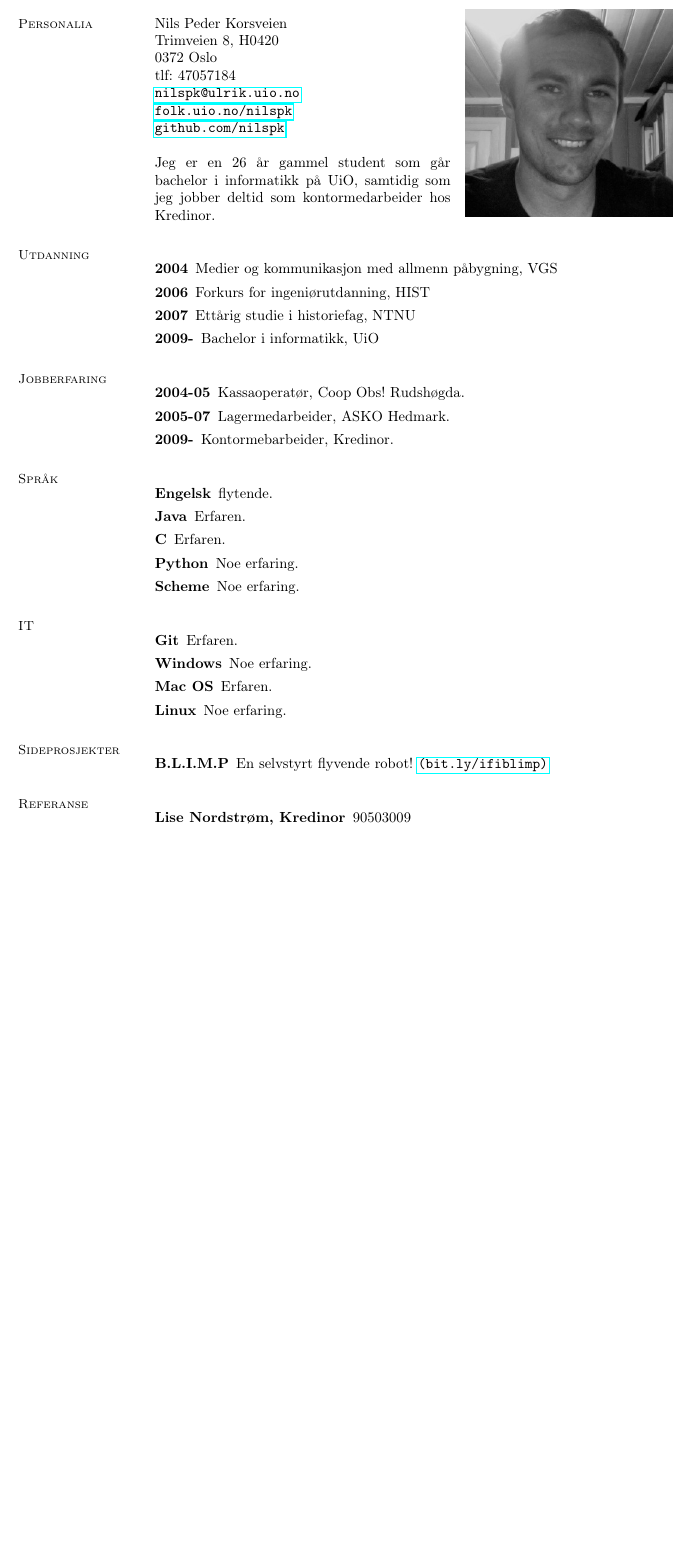
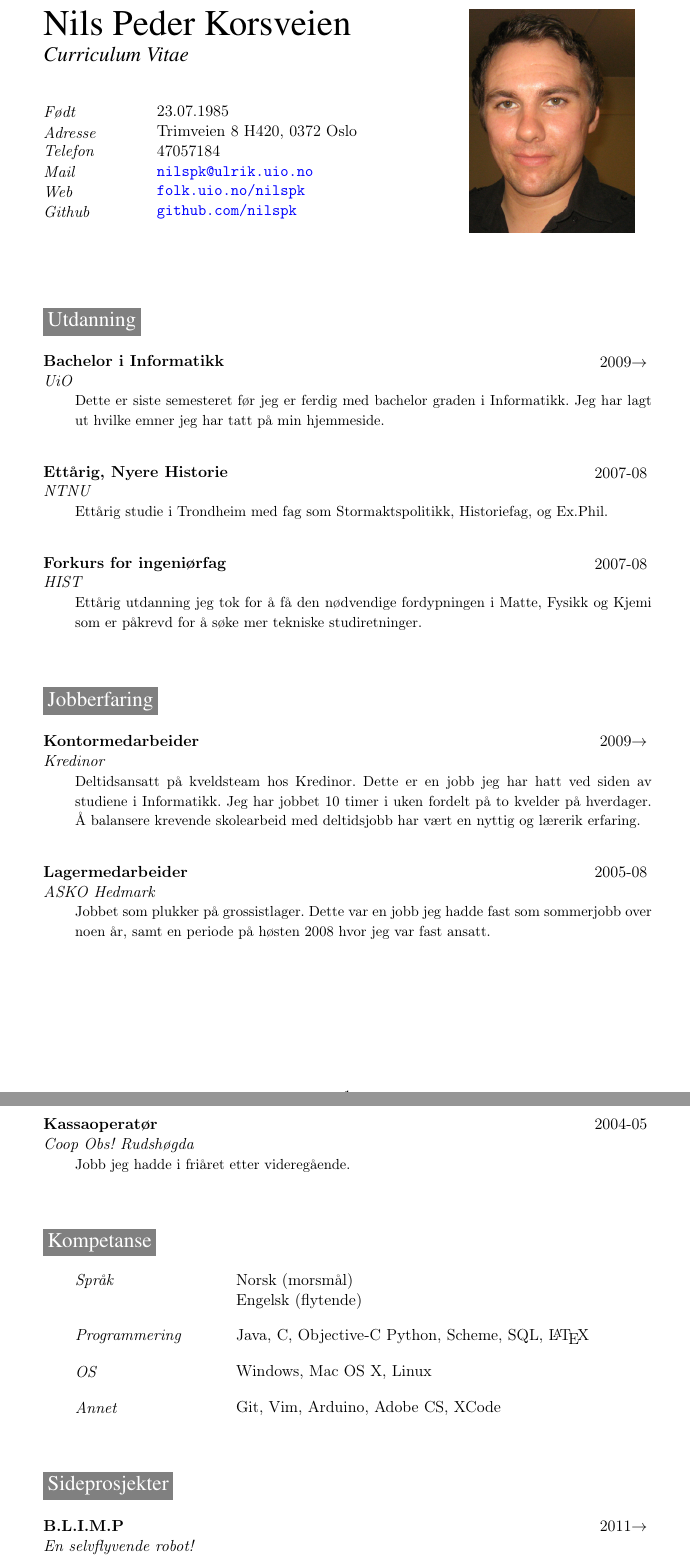
Before and after one commit to korsveien/CV, a LaTeX CV (cv.tex): part of the page before the commit and two parts of pages 1 and 2 of 2 after it, the two joined at a grey line, cut so that both start at the same text, the shorter picture padded with empty space. The pictures show the PDF file cv.pdf that the author committed with the source.

Commit message:
Add files, remake CV

```diff
--- a/cv.tex
+++ b/cv.tex
@@ -27 +79,4 @@ linkcolor=blue, citecolor=blue, urlcolor=blue]{hyperref}
-\vspace{-1cm}
+
+\MyName{Nils Peder Korsveien}
+\MySlogan{Curriculum Vitae}
+\sepspace
@@ -28,13 +88,11 @@ linkcolor=blue, citecolor=blue, urlcolor=blue]{hyperref}
+    \vspace*{-2em}
 \end{wrapfigure}
 
-\section{\mysidestyle Personalia}%\vspace{2mm}
-Nils Peder Korsveien \\
-Trimveien 8, H0420 \\
-0372 Oslo \\
-tlf: 47057184 \\
-\href{mailto:nilspk@ulrik.uio.no}{\tt{nilspk@ulrik.uio.no}}\\
-\href{http://folk.uio.no/nilspk}{\tt{folk.uio.no/nilspk}}\\
-\href{http://github.com/nilspk}{\tt{github.com/nilspk}}\\
-\\
-Jeg er en 26 år gammel student som går bachelor i informatikk på
-UiO, samtidig som jeg jobber deltid som kontormedarbeider hos Kredinor.
+\PersonalEntry{}{}
+\PersonalEntry{Født}{23.07.1985}
+\PersonalEntry{Adresse}{Trimveien 8 H420, 0372 Oslo}
+\PersonalEntry{Telefon}{47057184}
+\PersonalEntry{Mail} {\href{mailto:nilspk@ulrik.uio.no}{\tt{nilspk@ulrik.uio.no}}}
+\PersonalEntry{Web} {\href{http://folk.uio.no/nilspk}{\tt{folk.uio.no/nilspk}}}
+\PersonalEntry{Github}{\href{http://github.com/nilspk}{\tt{github.com/nilspk}}}
+\sepspace
@@ -42,49 +107,76 @@ UiO, samtidig som jeg jobber deltid som kontormedarbeider hos Kredinor.
+\EducationEntry
+{Bachelor i Informatikk}
+{2009$\rightarrow$}
+{UiO}
+{Dette er siste semesteret før jeg er ferdig med bachelor graden i
+Informatikk. Jeg har lagt ut hvilke emner jeg har tatt på min
+hjemmeside.}
+\sepspace
+\sepspace
 
-\section{\mysidestyle Utdanning}%\vspace{1mm}
-\begin{description}
-\item[2004] Medier og kommunikasjon med allmenn påbygning, VGS
-\item[2006] Forkurs for ingeniørutdanning, HIST
-\item[2007] Ettårig studie i historiefag, NTNU
-\item[2009-] Bachelor i informatikk, UiO
-\end{description}
+\EducationEntry
+{Ettårig, Nyere Historie}
+{2007-08}
+{NTNU}
+{Ettårig studie i Trondheim med fag som Stormaktspolitikk, Historiefag,
+og Ex.Phil.}
+\sepspace
+\sepspace
 
-\section{\mysidestyle Jobberfaring}%\vspace{1mm}
-\begin{description}
-\item[2004-05] Kassaoperatør, Coop Obs! Rudshøgda.
-\item[2005-07] Lagermedarbeider, ASKO Hedmark.
-\item[2009-] Kontormebarbeider, Kredinor.
-\end{description}
+\EducationEntry
+{Forkurs for ingeniørfag}
+{2007-08}
+{HIST}
+{Ettårig utdanning jeg tok for å få den nødvendige fordypningen i Matte,
+Fysikk og Kjemi som er påkrevd for å søke mer tekniske studiretninger.}
+\sepspace
 
-\section{\mysidestyle Språk}%\vspace{1mm}
-\begin{description}
-\item[Engelsk] flytende.
-\item[Java] Erfaren.
-\item[C] Erfaren.
-\item[Python] Noe erfaring.
-\item[Scheme] Noe erfaring.
-\end{description}
+\sepspace
+\section*{Jobberfaring}
+\WorkEntry
+{Kontormedarbeider}
+{2009$\rightarrow$}
+{Kredinor}
+{Deltidsansatt på kveldsteam hos Kredinor. Dette er en jobb jeg har hatt
+ved siden av studiene i Informatikk. Jeg har jobbet 10 timer i uken
+fordelt på to kvelder på hverdager. Å balansere krevende skolearbeid med
+deltidsjobb har vært en nyttig og lærerik erfaring.}
+\sepspace
+\sepspace
 
-\section{\mysidestyle IT}%\vspace{1mm}
-\begin{description}
-\item[Git] Erfaren.
-\item[Windows] Noe erfaring.
-\item[Mac OS] Erfaren.
-    \item[Linux] Noe erfaring.
-\end{description}
+\WorkEntry
+{Lagermedarbeider}
+{2005-08}
+{ASKO Hedmark}
+{Jobbet som plukker på grossistlager. Dette var en jobb jeg hadde fast
+som sommerjobb over noen år, samt en periode på høsten 2008 hvor jeg var
+fast ansatt. }
+\sepspace
+\sepspace
 
-% \section{\mysidestyle Programvare}%\vspace{1mm}
-% \begin{description}
-% \item[Adobe CS] Erfaren.
-% \end{description}
+\newpage
+\WorkEntry
+{Kassaoperatør}
+{2004-05}
+{Coop Obs! Rudshøgda}
+{Jobb jeg hadde i friåret etter videregående.}
+\sepspace
 
-\section{\mysidestyle Sideprosjekter}%\vspace{1mm}
-\begin{description}
-\item[B.L.I.M.P] En selvstyrt flyvende
-robot! \href{http://bit.ly/ifiblimp}{\tt{(bit.ly/ifiblimp)}}
-\end{description}
+\sepspace
+\section*{Kompetanse}
+\SkillsEntry{Språk}{Norsk (morsmål)}
+\SkillsEntry{}{Engelsk (flytende)}
+\sepspace
+\SkillsEntry{Programmering}{Java, C, Objective-C Python, Scheme, SQL, \LaTeX}
+\sepspace
+\SkillsEntry{OS}{Windows, Mac OS X, Linux}
+\sepspace
+\SkillsEntry{Annet}{Git, Vim, Arduino, Adobe CS, XCode}
 
-\section{\mysidestyle Referanse}%\vspace{1mm}
-\begin{description}
-\item[Lise Nordstrøm, Kredinor] 90503009
-\end{description}
-\end{resume}
+\sepspace
+\sepspace
+\section*{Sideprosjekter}
+\WorkEntry
+{B.L.I.M.P}
+{2011$\rightarrow$}
+{En selvflyvende robot!}
```
Also changed, not shown: CV_screen.pdf, cv.pdf, profil.jpg (added), cv.tex (121 more changed lines), 5 other files.
